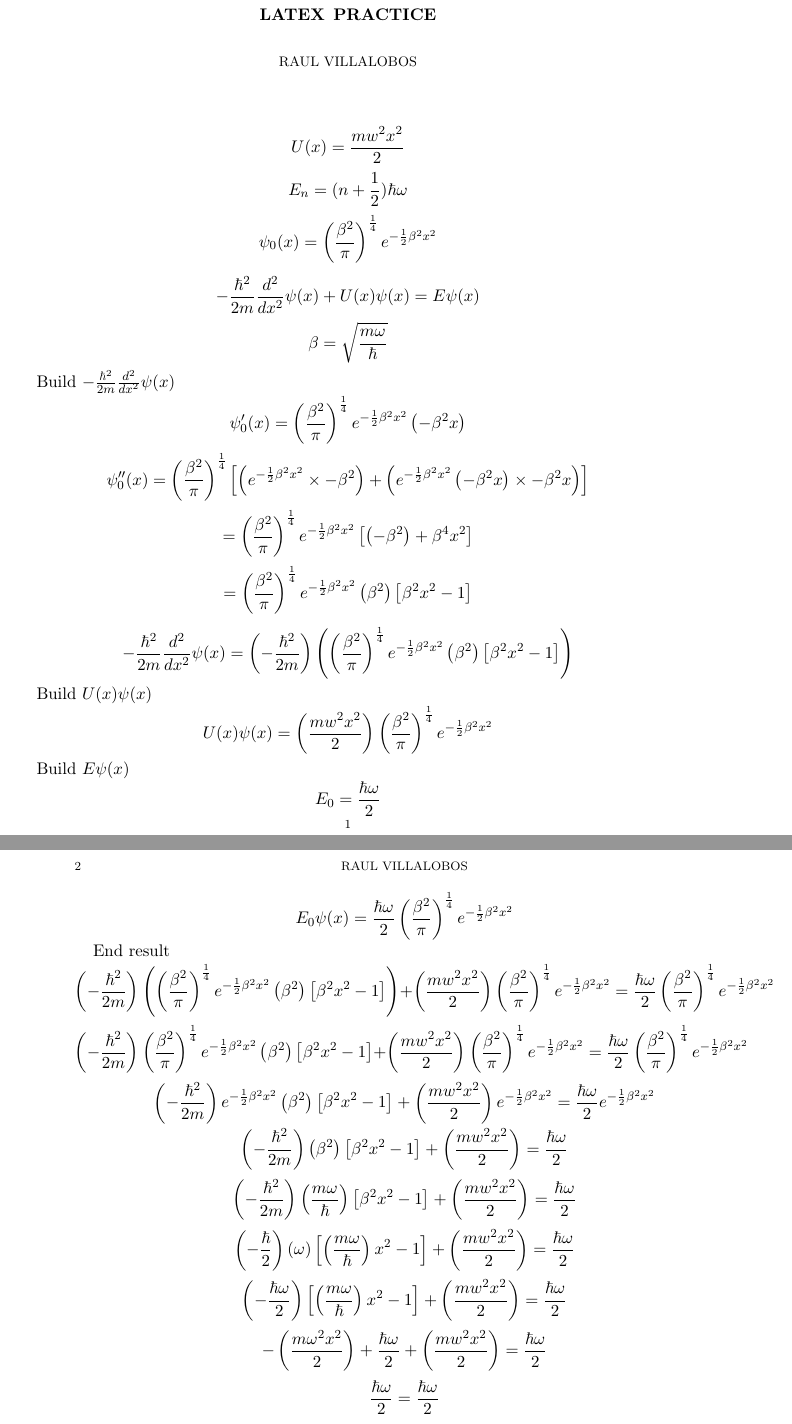
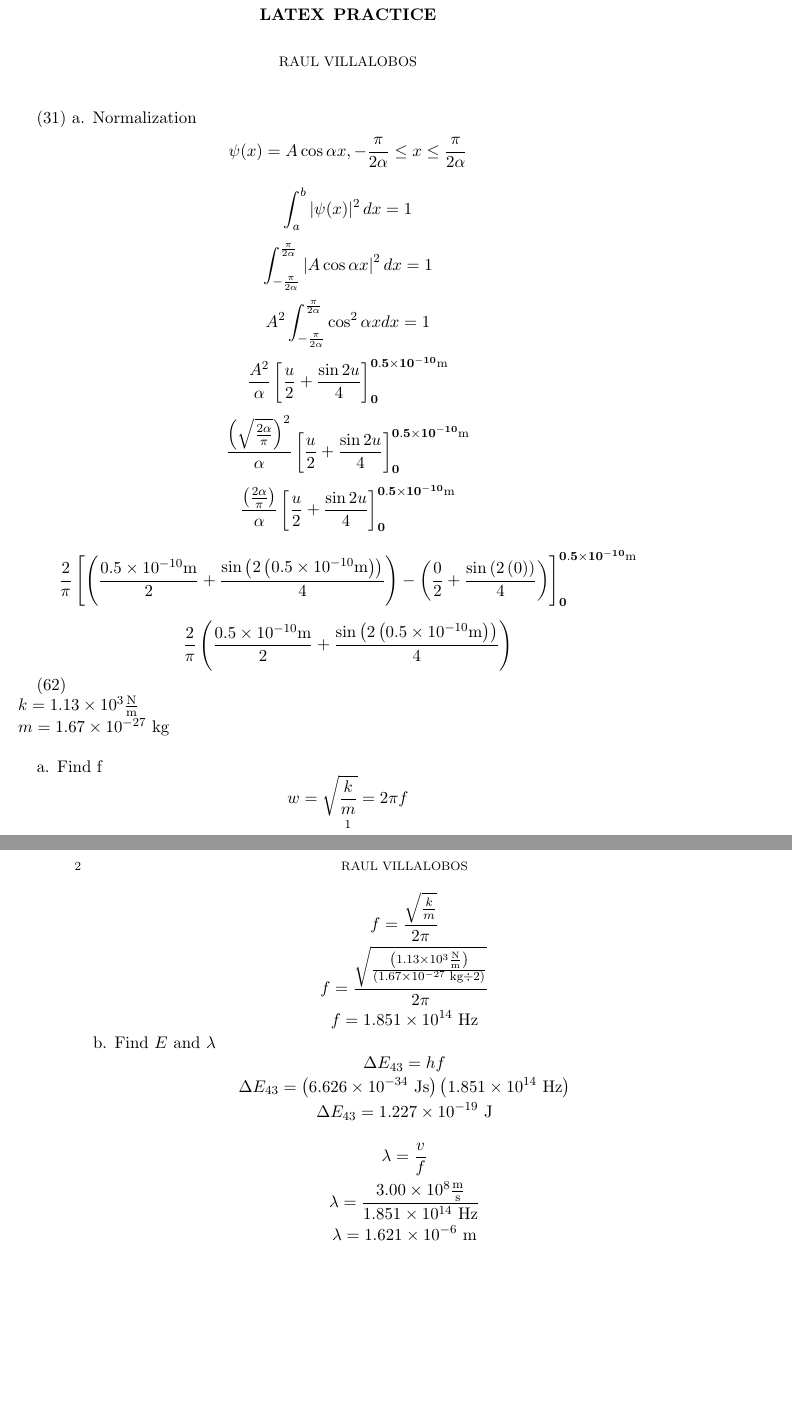
Before and after one commit to raulvillajr95/fcc-lessons, a LaTeX paper (practice.tex): two parts of pages 1 and 2 of 2, joined at a grey line, cut so that both start at the same text, the shorter picture padded with empty space. Compiled offline with pdfLaTeX.

```diff
--- a/practice.tex
+++ b/practice.tex
@@ -13,89 +13,61 @@
 \begin{document}
 \maketitle
 
+(31) a. Normalization
 $$
-U(x) = \frac{mw^2 x^2}{2}
-$$
-$$
-E_n = (n + \frac{1}{2})\hbar\omega
-$$
-$$
-\psi_0(x) = \left(\frac{\beta^2}{\pi}\right)^{\frac{1}{4}} e^{-\frac{1}{2} \beta^2 x^2}
-$$
-
-% Specific wave function
-$$
--\frac{\hbar^2}{2m}\frac{d^2}{dx^2}\psi(x) + U(x)\psi(x) = E\psi(x)
-$$
-$$
-\beta = \sqrt{\frac{m\omega}{\hbar}}
-$$
-
-Build $ -\frac{\hbar^2}{2m}\frac{d^2}{dx^2}\psi(x) $
-$$ \psi_0'(x) = \left(\frac{\beta^2}{\pi}\right)^{\frac{1}{4}} e^{-\frac{1}{2} \beta^2 x^2} \left(- \beta^2 x\right) $$
-$$ \psi_0''(x) = \left(\frac{\beta^2}{\pi}\right)^{\frac{1}{4}} \left[ \left(e^{-\frac{1}{2} \beta^2 x^2} \times -\beta^2\right) + \left(e^{-\frac{1}{2} \beta^2 x^2} \left(- \beta^2 x\right) \times -\beta^2 x\right) \right]$$
-$$ = \left(\frac{\beta^2}{\pi}\right)^{\frac{1}{4}} e^{-\frac{1}{2} \beta^2 x^2} \left[\left(- \beta^2\right) + \beta^4 x^2\right]$$
-$$ = \left(\frac{\beta^2}{\pi}\right)^{\frac{1}{4}} e^{-\frac{1}{2} \beta^2 x^2} \left(\beta^2\right)\left[\beta^2 x^2 - 1\right]$$
-
-$$ -\frac{\hbar^2}{2m} \frac{d^2}{dx^2}\psi(x) = \left(-\frac{\hbar^2}{2m}\right) \left(\left(\frac{\beta^2}{\pi}\right)^{\frac{1}{4}} e^{-\frac{1}{2} \beta^2 x^2} \left(\beta^2\right)\left[\beta^2 x^2 - 1\right] \right) $$
-
-Build $ U(x)\psi (x) $
-$$ U(x)\psi (x) = \left(\frac{mw^2 x^2}{2}\right) \left(\frac{\beta^2}{\pi}\right)^{\frac{1}{4}} e^{-\frac{1}{2} \beta^2 x^2} $$
-
-Build $E \psi (x)$
-$$ E_0 = \frac{\hbar \omega}{2} $$
-$$ E_0\psi (x) = \frac{\hbar \omega}{2} \left(\frac{\beta^2}{\pi}\right)^{\frac{1}{4}} e^{-\frac{1}{2} \beta^2 x^2}$$
-
-End result
-$$
-\left(-\frac{\hbar^2}{2m}\right) \left(\left(\frac{\beta^2}{\pi}\right)^{\frac{1}{4}} e^{-\frac{1}{2} \beta^2 x^2} \left(\beta^2\right)\left[\beta^2 x^2 - 1\right] \right)
-+ \left(\frac{mw^2 x^2}{2}\right) \left(\frac{\beta^2}{\pi}\right)^{\frac{1}{4}} e^{-\frac{1}{2} \beta^2 x^2}
-= \frac{\hbar \omega}{2} \left(\frac{\beta^2}{\pi}\right)^{\frac{1}{4}} e^{-\frac{1}{2} \beta^2 x^2}
-$$
-$$
-\left(-\frac{\hbar^2}{2m}\right) \left(\frac{\beta^2}{\pi}\right)^{\frac{1}{4}} e^{-\frac{1}{2} \beta^2 x^2} \left(\beta^2\right)\left[\beta^2 x^2 - 1\right]
-+ \left(\frac{mw^2 x^2}{2}\right) \left(\frac{\beta^2}{\pi}\right)^{\frac{1}{4}} e^{-\frac{1}{2} \beta^2 x^2}
-= \frac{\hbar \omega}{2} \left(\frac{\beta^2}{\pi}\right)^{\frac{1}{4}} e^{-\frac{1}{2} \beta^2 x^2}
+\psi(x) = A\cos\alpha x, -\frac{\pi}{2\alpha} \le x \le \frac{\pi}{2\alpha}
 $$
 
 $$
-\left(-\frac{\hbar^2}{2m}\right)  e^{-\frac{1}{2} \beta^2 x^2} \left(\beta^2\right)\left[\beta^2 x^2 - 1\right]
-+ \left(\frac{mw^2 x^2}{2}\right)  e^{-\frac{1}{2} \beta^2 x^2}
-= \frac{\hbar \omega}{2}  e^{-\frac{1}{2} \beta^2 x^2}
-$$
-$$
-\left(-\frac{\hbar^2}{2m}\right) \left(\beta^2\right)\left[\beta^2 x^2 - 1\right]
-+ \left(\frac{mw^2 x^2}{2}\right)
-= \frac{\hbar \omega}{2}
+\int_{a}^{b} \left|\psi(x)\right|^2 dx = 1
 $$
 
 $$
-\left(-\frac{\hbar^2}{2m}\right) \left(\frac{m\omega}{\hbar}\right)\left[\beta^2 x^2 - 1\right]
-+ \left(\frac{mw^2 x^2}{2}\right)
-= \frac{\hbar \omega}{2}
+\int_{-\frac{\pi}{2\alpha}}^{\frac{\pi}{2\alpha}} \left|A\cos\alpha x\right|^2 dx = 1
 $$
 
 $$
-\left(-\frac{\hbar}{2}\right) \left(\omega\right)\left[\left(\frac{m\omega}{\hbar}\right) x^2 - 1\right]
-+ \left(\frac{mw^2 x^2}{2}\right)
-= \frac{\hbar \omega}{2}
+A^2 \int_{-\frac{\pi}{2\alpha}}^{\frac{\pi}{2\alpha}} \cos^2\alpha x dx= 1
 $$
 
 $$
-\left(-\frac{\hbar \omega}{2}\right) \left[\left(\frac{m\omega}{\hbar}\right) x^2 - 1\right]
-+ \left(\frac{mw^2 x^2}{2}\right)
-= \frac{\hbar \omega}{2}
+\frac{A^2}{\alpha}\left[\frac{u}{2} + \frac{\sin2u}{4}\right]_{\mathbf{0}}^{\mathbf{0.5 \times 10^{-10} \text{m}}}
 $$
 
 $$
--\left(\frac{m\omega^2 x^2}{2}\right) + \frac{\hbar \omega}{2}
-+ \left(\frac{mw^2 x^2}{2}\right)
-= \frac{\hbar \omega}{2}
+\frac{\left(\sqrt{\frac{2\alpha}{\pi}}\right)^2}{\alpha}\left[\frac{u}{2} + \frac{\sin2u}{4}\right]_{\mathbf{0}}^{\mathbf{0.5 \times 10^{-10} \text{m}}}
 $$
 
 $$
-\frac{\hbar \omega}{2}
-= \frac{\hbar \omega}{2}
+\frac{\left(\frac{2\alpha}{\pi}\right)}{\alpha}\left[\frac{u}{2} + \frac{\sin2u}{4}\right]_{\mathbf{0}}^{\mathbf{0.5 \times 10^{-10} \text{m}}}
 $$
 
+$$
+\frac{2}{\pi}\left[\left(\frac{0.5 \times 10^{-10} \text{m}}{2} + \frac{\sin\left(2\left(0.5 \times 10^{-10} \text{m}\right)\right)}{4}\right) -
+\left(\frac{0}{2} + \frac{\sin\left(2\left(0\right)\right)}{4}\right)\right]_{\mathbf{0}}^{\mathbf{0.5 \times 10^{-10} \text{m}}}
+$$
+
+$$
+\frac{2}{\pi}\left(\frac{0.5 \times 10^{-10} \text{m}}{2} + \frac{\sin\left(2\left(0.5 \times 10^{-10} \text{m}\right)\right)}{4}\right)
+$$
+
+(62) \newline
+$ k = 1.13 \times 10^3 \frac{\text{N}}{\text{m}} $ \newline
+$ m = 1.67 \times 10^{-27} \text{ kg} $ \newline
+
+a. Find f
+$$ w = \sqrt{\frac{k}{m}} = 2\pi f $$
+$$ f = \frac{\sqrt{\frac{k}{m}}}{2\pi} $$
+$$ f = \frac{\sqrt{\frac{\left(1.13 \times 10^3 \frac{\text{N}}{\text{m}}\right)}{\left(1.67 \times 10^{-27} \text{ kg} \div 2\right)}}}{2\pi} $$
+$$ f = 1.851 \times 10^{14} \text{ Hz}$$
+
+b. Find $E$ and $\lambda$
+$$ \Delta E_{43} = hf $$
+$$ \Delta E_{43} = \left(6.626 \times 10^{-34} \text{ Js}\right) \left(1.851 \times 10^{14} \text{ Hz}\right)$$
+$$ \Delta E_{43} = 1.227 \times 10^{-19} \text{ J}$$
+
+$$ \lambda = \frac{v}{f} $$
+$$ \lambda = \frac{3.00 \times 10^8 \frac{\text{m}}{\text{s}}}{1.851 \times 10^{14} \text{ Hz}} $$
+$$ \lambda = 1.621 \times 10^{-6} \text{ m} $$
+
 \end{document}
```
Also changed, not shown: practice.pdf, 6 other files.
